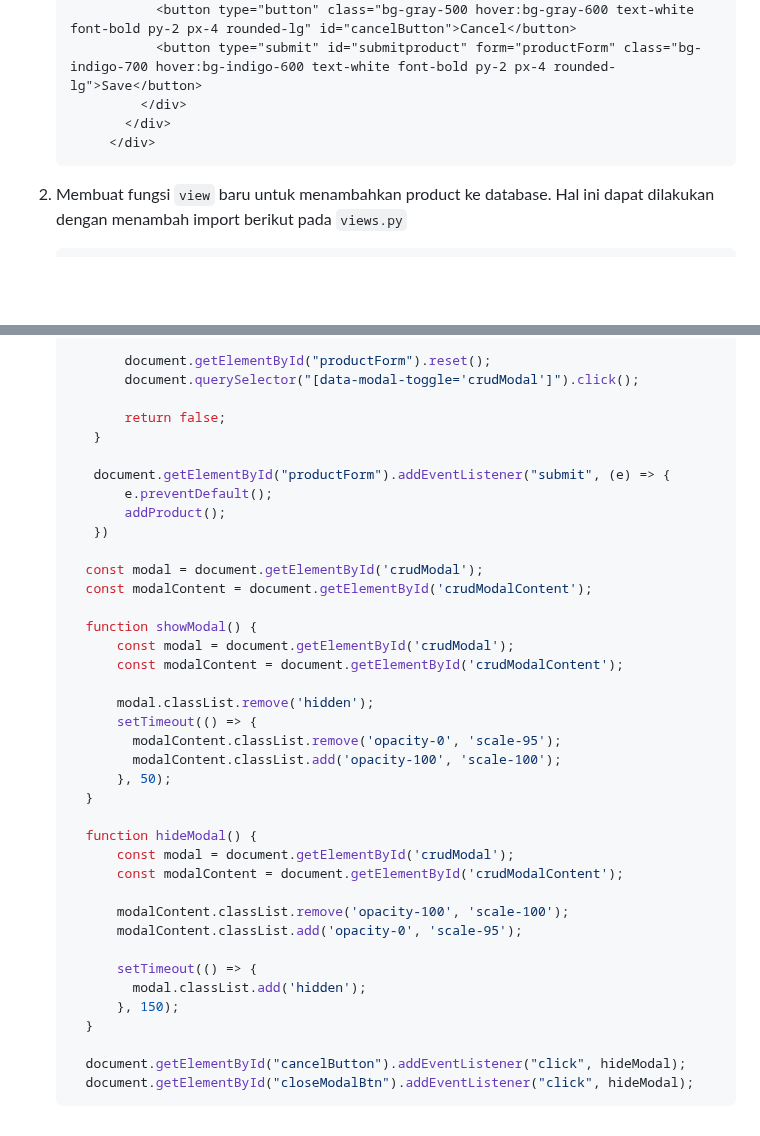
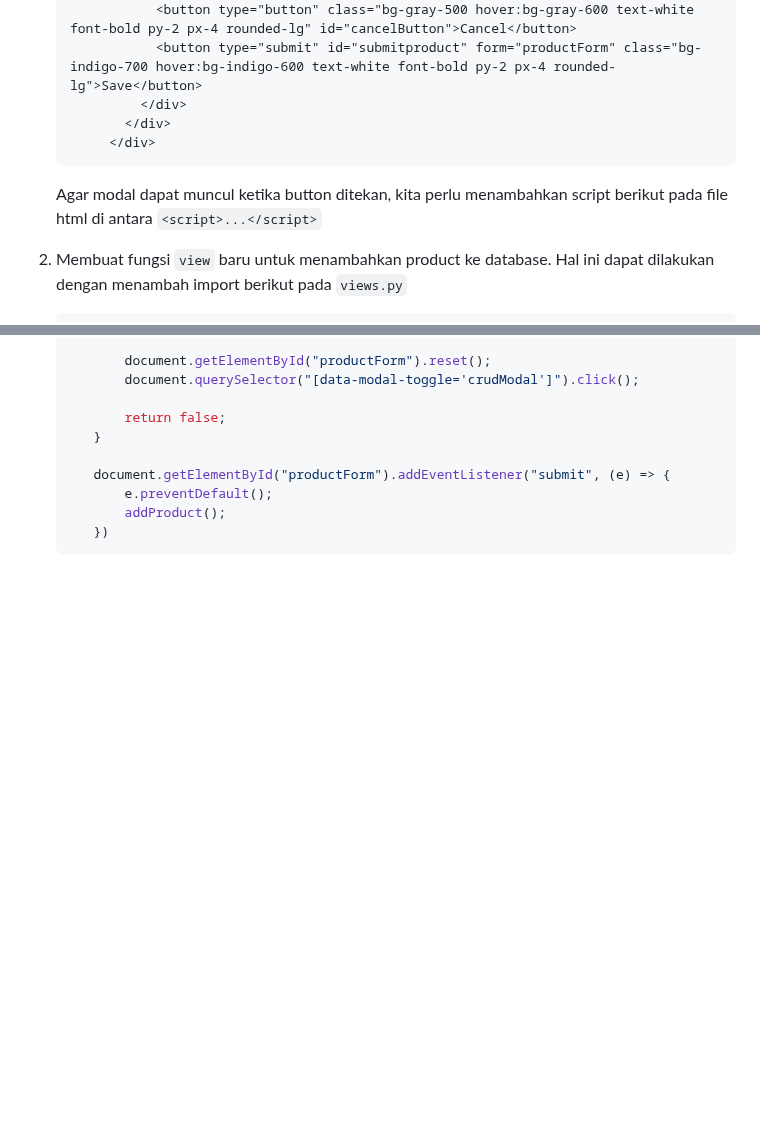
Before and after one commit to danferdiansyah/grime, a Markdown page: README.md, 2 parts joined by grey strips. Drawn GitHub-style; blank space fills up the shorter version.

````diff
--- a/README.md
+++ b/README.md
@@ -146,6 +146,8 @@ View Grime's live website here: [Grime Deployment Page](http://daniel-ferdiansya
         </div>
    ```
 
+   Agar modal dapat muncul ketika button ditekan, kita perlu menambahkan script berikut pada file html di antara `<script>...</script>`
+
 2. Membuat fungsi `view` baru untuk menambahkan product ke database. Hal ini dapat dilakukan dengan menambah import berikut pada `views.py`
    ```python
    from django.views.decorators.csrf import csrf_exempt
@@ -205,33 +207,4 @@ View Grime's live website here: [Grime Deployment Page](http://daniel-ferdiansya
           e.preventDefault();
           addProduct();
       })
-
-     const modal = document.getElementById('crudModal');
-     const modalContent = document.getElementById('crudModalContent');
-
-     function showModal() {
-         const modal = document.getElementById('crudModal');
-         const modalContent = document.getElementById('crudModalContent');
-
-         modal.classList.remove('hidden');
-         setTimeout(() => {
-           modalContent.classList.remove('opacity-0', 'scale-95');
-           modalContent.classList.add('opacity-100', 'scale-100');
-         }, 50);
-     }
-
-     function hideModal() {
-         const modal = document.getElementById('crudModal');
-         const modalContent = document.getElementById('crudModalContent');
-
-         modalContent.classList.remove('opacity-100', 'scale-100');
-         modalContent.classList.add('opacity-0', 'scale-95');
-
-         setTimeout(() => {
-           modal.classList.add('hidden');
-         }, 150);
-     }
-
-     document.getElementById("cancelButton").addEventListener("click", hideModal);
-     document.getElementById("closeModalBtn").addEventListener("click", hideModal);
    ```
````
